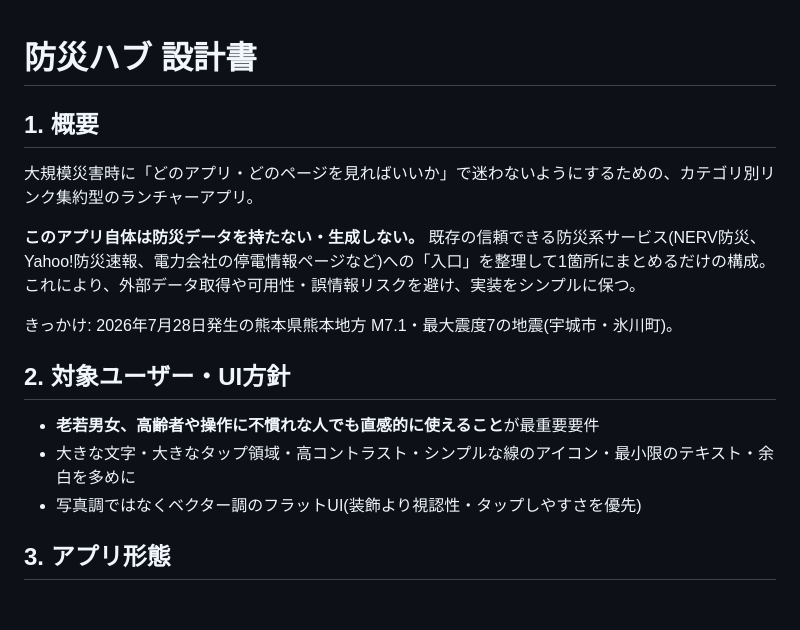
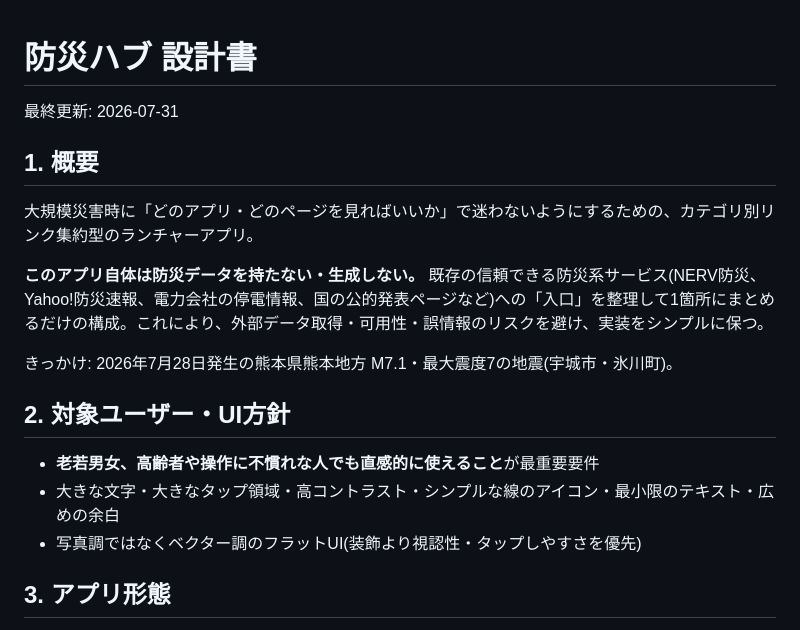
Before and after one commit to Ailiber1/bousai-hub, a Markdown page: docs/spec.md, the part around one of its changes. GitHub-like rendering; blank space fills up the shorter version.

```diff
--- a/docs/spec.md
+++ b/docs/spec.md
@@ -1,17 +1,19 @@
 # 防災ハブ 設計書
+
+最終更新: 2026-07-31
 
 ## 1. 概要
 
 大規模災害時に「どのアプリ・どのページを見ればいいか」で迷わないようにするための、カテゴリ別リンク集約型のランチャーアプリ。
 
-**このアプリ自体は防災データを持たない・生成しない。** 既存の信頼できる防災系サービス(NERV防災、Yahoo!防災速報、電力会社の停電情報ページなど)への「入口」を整理して1箇所にまとめるだけの構成。これにより、外部データ取得や可用性・誤情報リスクを避け、実装をシンプルに保つ。
+**このアプリ自体は防災データを持たない・生成しない。** 既存の信頼できる防災系サービス(NERV防災、Yahoo!防災速報、電力会社の停電情報、国の公的発表ページなど)への「入口」を整理して1箇所にまとめるだけの構成。これにより、外部データ取得・可用性・誤情報のリスクを避け、実装をシンプルに保つ。
 
 きっかけ: 2026年7月28日発生の熊本県熊本地方 M7.1・最大震度7の地震(宇城市・氷川町)。
 
 ## 2. 対象ユーザー・UI方針
 
 - **老若男女、高齢者や操作に不慣れな人でも直感的に使えること**が最重要要件
-- 大きな文字・大きなタップ領域・高コントラスト・シンプルな線のアイコン・最小限のテキスト・余白を多めに
+- 大きな文字・大きなタップ領域・高コントラスト・シンプルな線のアイコン・最小限のテキスト・広めの余白
 - 写真調ではなくベクター調のフラットUI(装飾より視認性・タップしやすさを優先)
 
 ## 3. アプリ形態
```
Also changed, not shown: other parts of docs/spec.md (+41 -17 lines).
